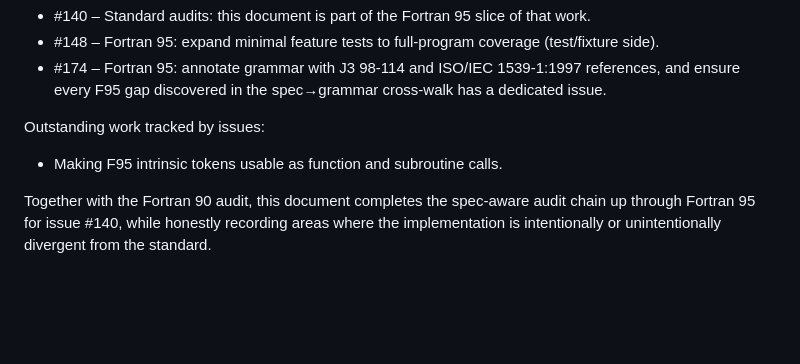
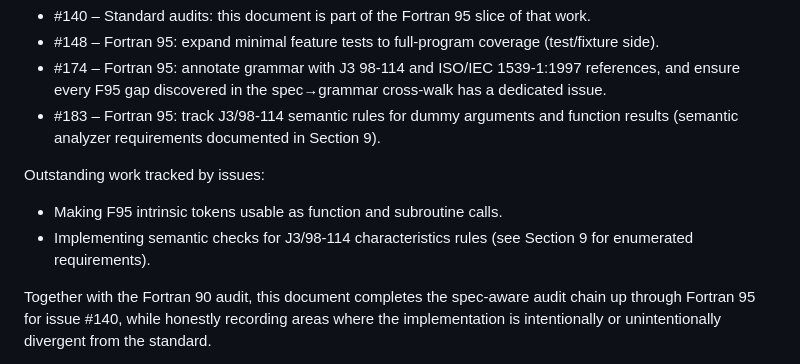
Before and after one commit to lazy-fortran/standard, a Markdown page: docs/fortran_95_audit.md, the part around one of its changes. GitHub-like rendering; blank space fills up the shorter version.

```diff
--- a/docs/fortran_95_audit.md
+++ b/docs/fortran_95_audit.md
@@ -666,10 +716,15 @@ Existing issues:
 - #174 – Fortran 95: annotate grammar with J3 98‑114 and
   ISO/IEC 1539‑1:1997 references, and ensure every F95 gap discovered
   in the spec→grammar cross‑walk has a dedicated issue.
+- #183 – Fortran 95: track J3/98‑114 semantic rules for dummy arguments
+  and function results (semantic analyzer requirements documented in
+  Section 9).
 
 Outstanding work tracked by issues:
 
 - Making F95 intrinsic tokens usable as function and subroutine calls.
+- Implementing semantic checks for J3/98‑114 characteristics rules
+  (see Section 9 for enumerated requirements).
 
 Together with the Fortran 90 audit, this document completes the
 spec-aware audit chain up through Fortran 95 for issue #140, while
```
Also changed, not shown: other parts of docs/fortran_95_audit.md (+75 -25 lines).
